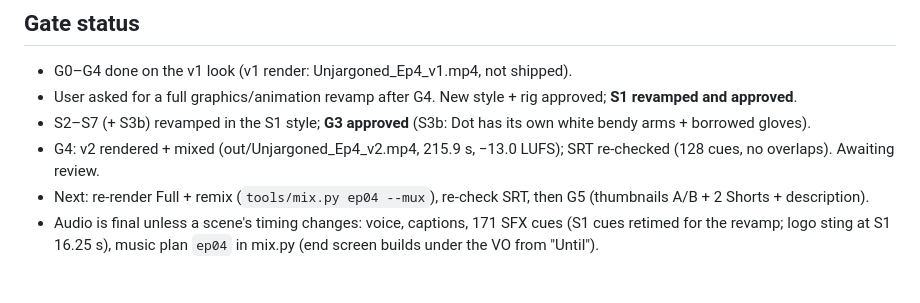
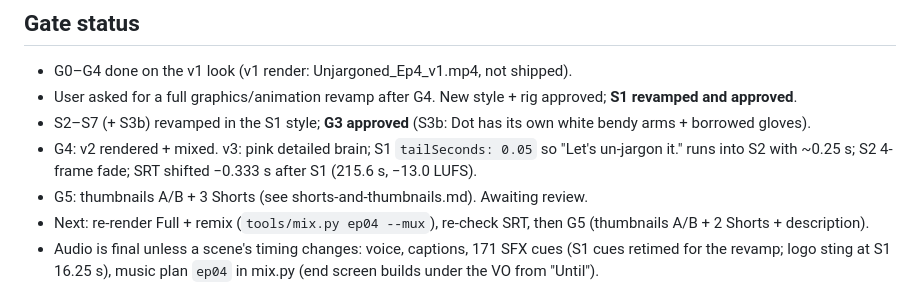
Before and after one commit to PakDragoon/unjargoned, a Markdown page: docs/ep04/README.md, the part around the change. Drawn GitHub-style.

```diff
--- a/docs/ep04/README.md
+++ b/docs/ep04/README.md
@@ -7,7 +7,8 @@ delivery tags in vo.json ({fast}/{slow}/{slower}). Runtime 3:36.
 - G0–G4 done on the v1 look (v1 render: Unjargoned_Ep4_v1.mp4, not shipped).
 - User asked for a full graphics/animation revamp after G4. New style + rig approved; **S1 revamped and approved**.
 - S2–S7 (+ S3b) revamped in the S1 style; **G3 approved** (S3b: Dot has its own white bendy arms + borrowed gloves).
-- G4: v2 rendered + mixed (out/Unjargoned_Ep4_v2.mp4, 215.9 s, −13.0 LUFS); SRT re-checked (128 cues, no overlaps). Awaiting review.
+- G4: v2 rendered + mixed. v3: pink detailed brain; S1 `tailSeconds: 0.05` so "Let's un-jargon it." runs into S2 with ~0.25 s; S2 4-frame fade; SRT shifted −0.333 s after S1 (215.6 s, −13.0 LUFS).
+- G5: thumbnails A/B + 3 Shorts (see shorts-and-thumbnails.md). Awaiting review.
 - Next: re-render Full + remix
   (`tools/mix.py ep04 --mux`), re-check SRT, then G5 (thumbnails A/B + 2 Shorts + description).
 - Audio is final unless a scene's timing changes: voice, captions, 171 SFX cues (S1 cues retimed for the revamp;
```
Also changed, not shown: docs/ep04/shorts-and-thumbnails.md (added, +22 -0 lines).
